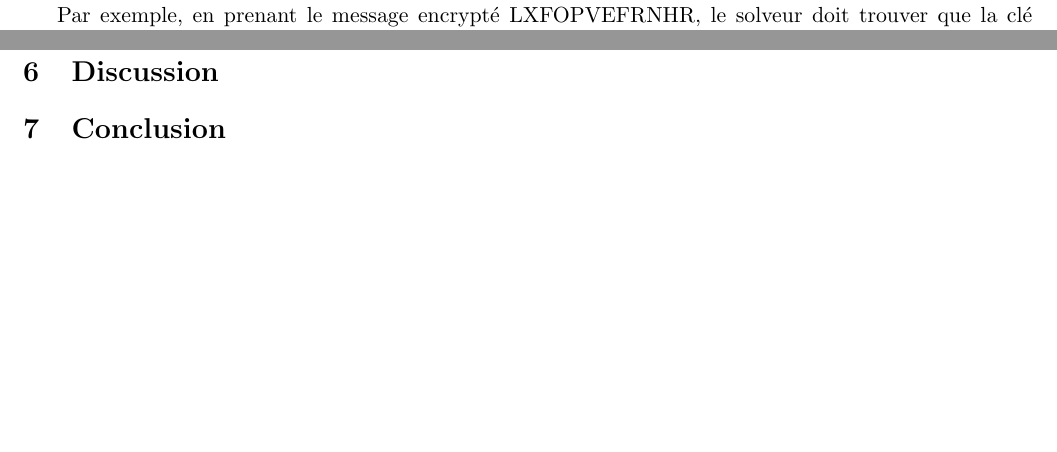
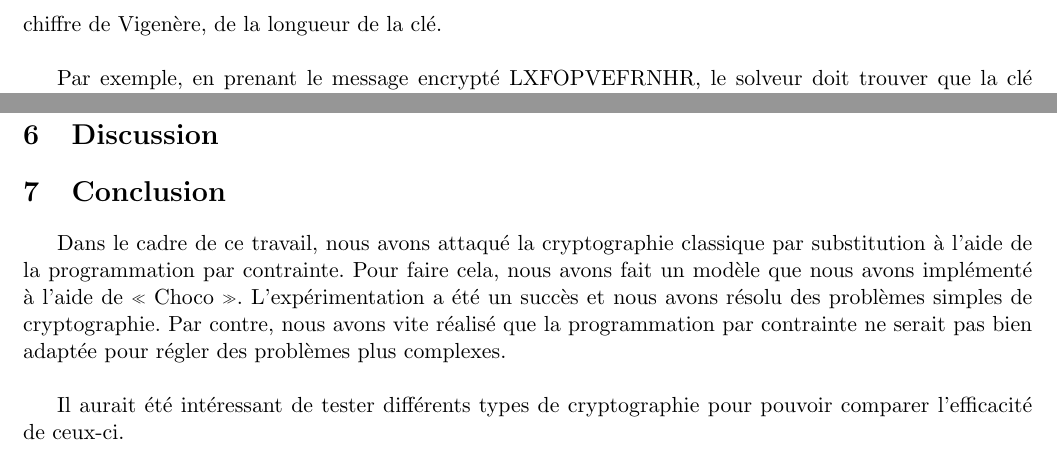
Before and after one commit to MaximeLeclerc/IFT4001-Combinatorial-optimization, a LaTeX document (tp2/doc/rapport/main.tex): two parts of pages 3 and 8 of 8 before the commit and two parts of pages 3 and 9 of 9 after it, joined at a grey line, cut at the place of the change, the shorter picture padded with empty space. Compiled offline with pdfLaTeX; the source files are stored in an older character set and shown here as Unicode.

Commit message:
add conclusion

```diff
--- a/tp2/doc/rapport/main.tex
+++ b/tp2/doc/rapport/main.tex
@@ -408,4 +410,8 @@
 
     \section{Conclusion}
 
+	    Dans le cadre de ce travail, nous avons attaqué la cryptographie classique par substitution à l'aide de la programmation par contrainte. Pour faire cela, nous avons fait un modèle que nous avons implémenté à l'aide de « Choco ». L'expérimentation a été un succès et nous avons résolu des problèmes simples de cryptographie. Par contre, nous avons vite réalisé que la programmation par contrainte ne serait pas bien adaptée pour régler des problèmes plus complexes.\\
+
+	    Il aurait été intéressant de tester différents types de cryptographie pour pouvoir comparer l'efficacité de ceux-ci.\\
+
 \end{document}
```
Also changed, not shown: tp2/doc/rapport/main.pdf, tp2/doc/rapport/main.tex (4 more changed lines).
